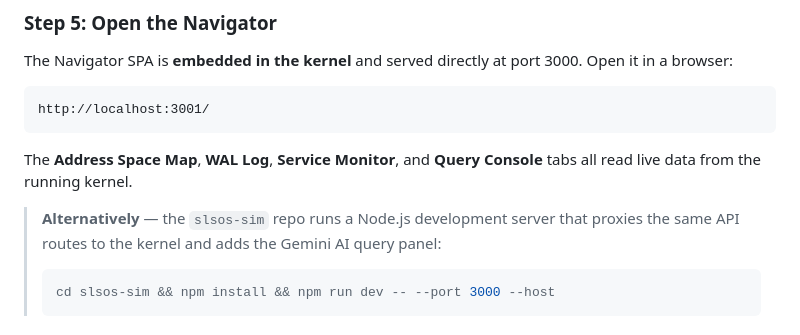
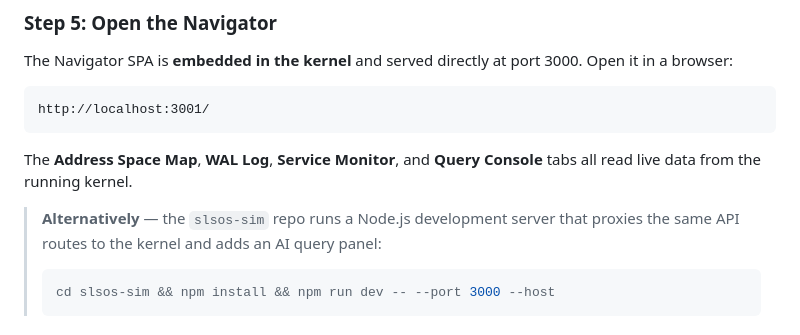
Before and after one commit to kubeworkz/aerosls, a Markdown page: README.md, the part around one of its changes. GitHub-like rendering.

Commit message:
chore: update README.md

````diff
--- a/README.md
+++ b/README.md
@@ -125,7 +126,8 @@ http://localhost:3001/
 
 The **Address Space Map**, **WAL Log**, **Service Monitor**, and **Query Console** tabs all read live data from the running kernel.
 
-> **Alternatively** — the `slsos-sim` repo runs a Node.js development server that proxies the same API routes to the kernel and adds the Gemini AI query panel:
+> **Alternatively** — the `slsos-sim` repo runs a Node.js development server that proxies the same API routes to the kernel and adds an AI query panel:
+>
 > ```bash
 > cd slsos-sim && npm install && npm run dev -- --port 3000 --host
 > ```
````
Also changed, not shown: other parts of README.md (+1 -0 lines).
